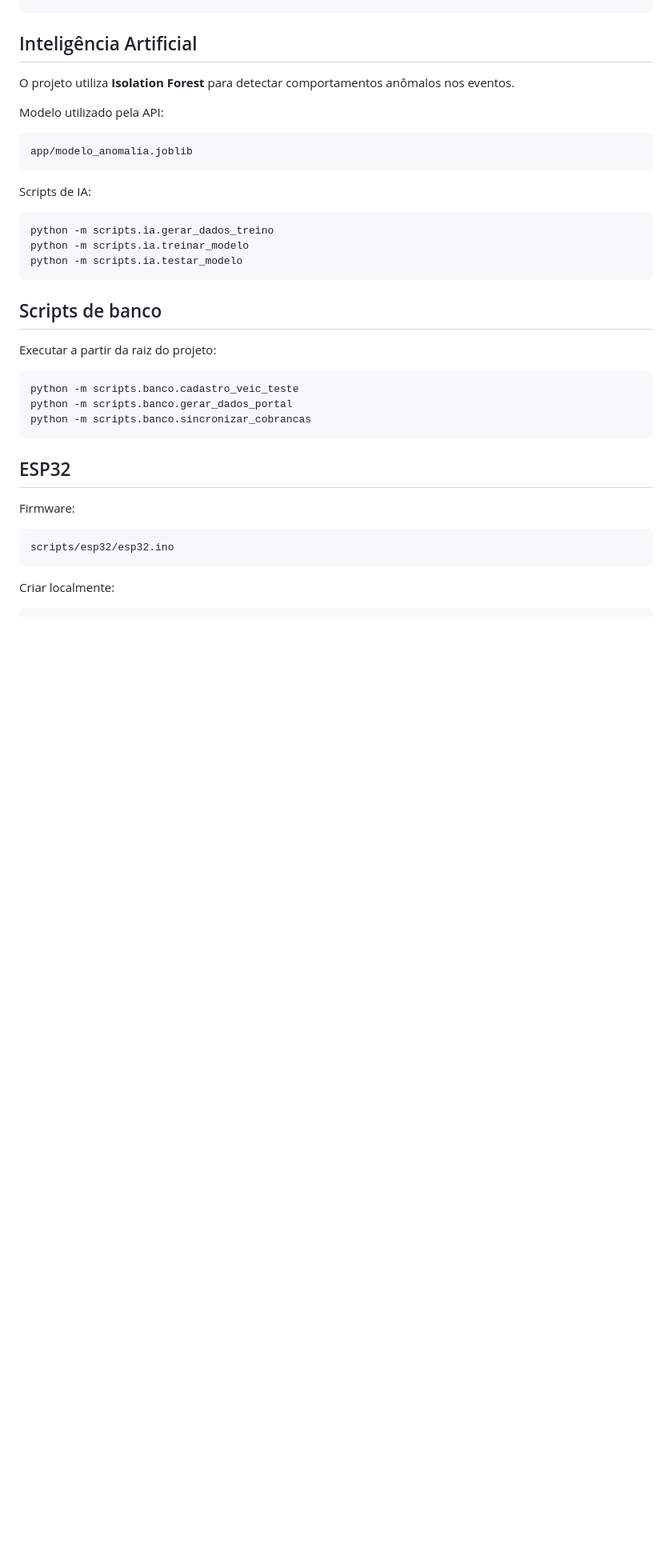
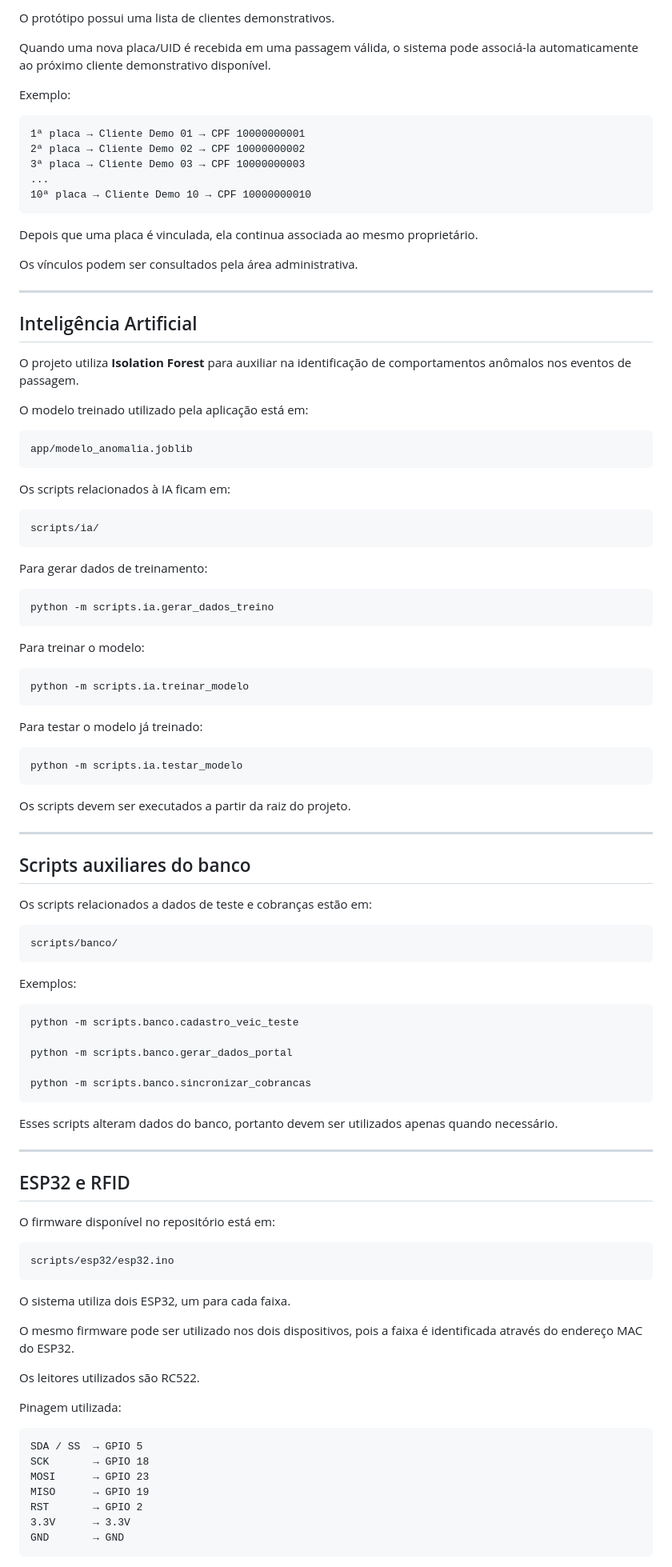
Before and after one commit to ArthurR06/SistemaFreeFlow, a Markdown page: README.md, the part around one of its changes. Shown at 80% size. GitHub-like rendering; blank space fills up the shorter version.

Commit message:
Atualiza documentacao do projeto

````diff
--- a/README.md
+++ b/README.md
@@ -76,38 +225,106 @@ http://localhost:8002/dashboard
+O protótipo possui uma lista de clientes demonstrativos.
+
+Quando uma nova placa/UID é recebida em uma passagem válida, o sistema pode associá-la automaticamente ao próximo cliente demonstrativo disponível.
+
+Exemplo:
+
+```text
+1ª placa → Cliente Demo 01 → CPF 10000000001
+2ª placa → Cliente Demo 02 → CPF 10000000002
+3ª placa → Cliente Demo 03 → CPF 10000000003
+...
+10ª placa → Cliente Demo 10 → CPF 10000000010
+```
+
+Depois que uma placa é vinculada, ela continua associada ao mesmo proprietário.
+
+Os vínculos podem ser consultados pela área administrativa.
+
+---
 
 ## Inteligência Artificial
 
-O projeto utiliza **Isolation Forest** para detectar comportamentos anômalos nos eventos.
+O projeto utiliza **Isolation Forest** para auxiliar na identificação de comportamentos anômalos nos eventos de passagem.
 
-Modelo utilizado pela API:
+O modelo treinado utilizado pela aplicação está em:
 
 ```text
 app/modelo_anomalia.joblib
 ```
 
-Scripts de IA:
+Os scripts relacionados à IA ficam em:
+
+```text
+scripts/ia/
+```
+
+Para gerar dados de treinamento:
 
 ```bash
 python -m scripts.ia.gerar_dados_treino
+```
+
+Para treinar o modelo:
+
+```bash
 python -m scripts.ia.treinar_modelo
+```
+
+Para testar o modelo já treinado:
+
+```bash
 python -m scripts.ia.testar_modelo
 ```
 
-## Scripts de banco
+Os scripts devem ser executados a partir da raiz do projeto.
 
-Executar a partir da raiz do projeto:
+---
+
+## Scripts auxiliares do banco
+
+Os scripts relacionados a dados de teste e cobranças estão em:
+
+```text
+scripts/banco/
+```
+
+Exemplos:
 
 ```bash
 python -m scripts.banco.cadastro_veic_teste
+
 python -m scripts.banco.gerar_dados_portal
+
 python -m scripts.banco.sincronizar_cobrancas
 ```
 
-## ESP32
+Esses scripts alteram dados do banco, portanto devem ser utilizados apenas quando necessário.
 
-Firmware:
+---
+
+## ESP32 e RFID
+
+O firmware disponível no repositório está em:
 
 ```text
 scripts/esp32/esp32.ino
 ```
 
-Criar localmente:
+O sistema utiliza dois ESP32, um para cada faixa.
+
+O mesmo firmware pode ser utilizado nos dois dispositivos, pois a faixa é identificada através do endereço MAC do ESP32.
+
+Os leitores utilizados são RC522.
+
+Pinagem utilizada:
+
+```text
+SDA / SS  → GPIO 5
+SCK       → GPIO 18
+MOSI      → GPIO 23
+MISO      → GPIO 19
+RST       → GPIO 2
+3.3V      → 3.3V
+GND       → GND
+```
+
````
Also changed, not shown: other parts of README.md (+317 -23 lines).
